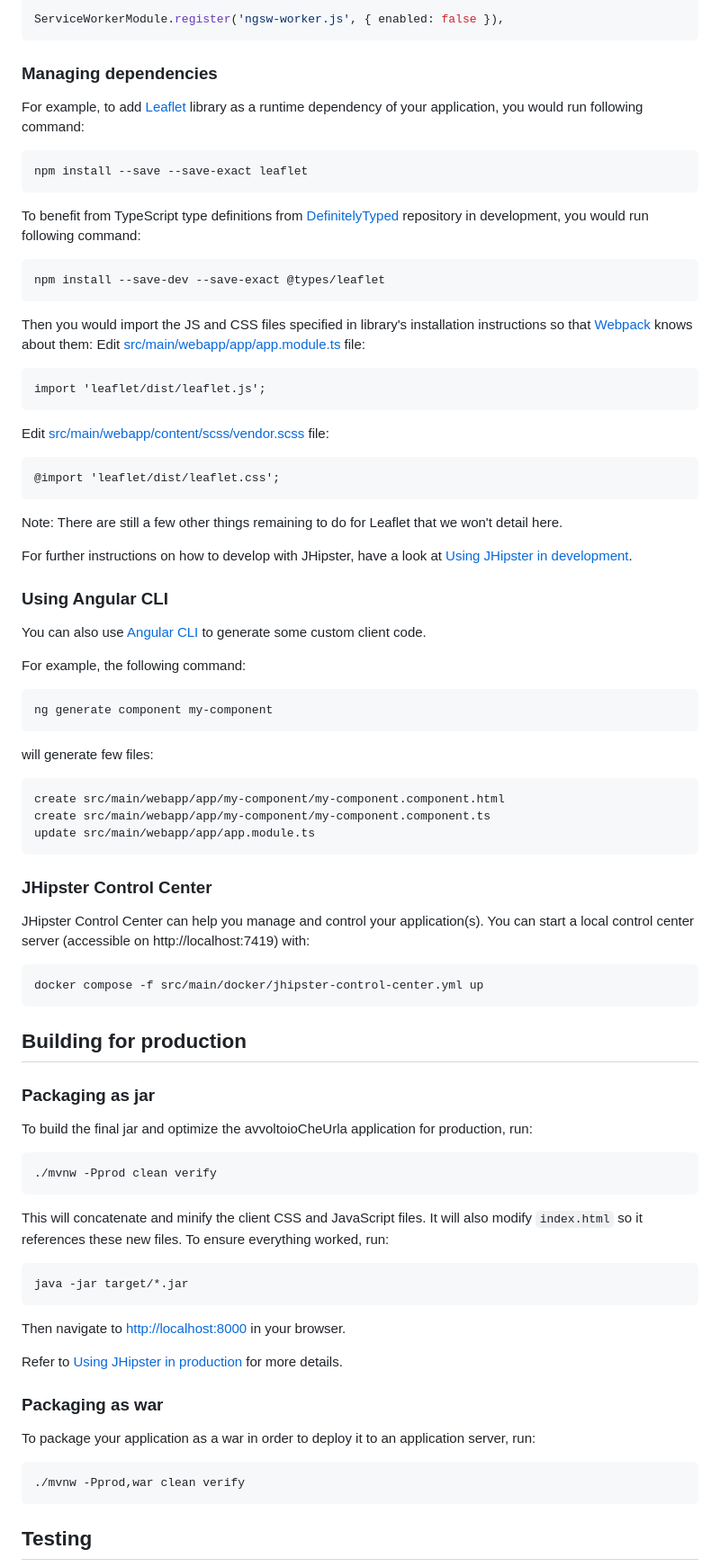
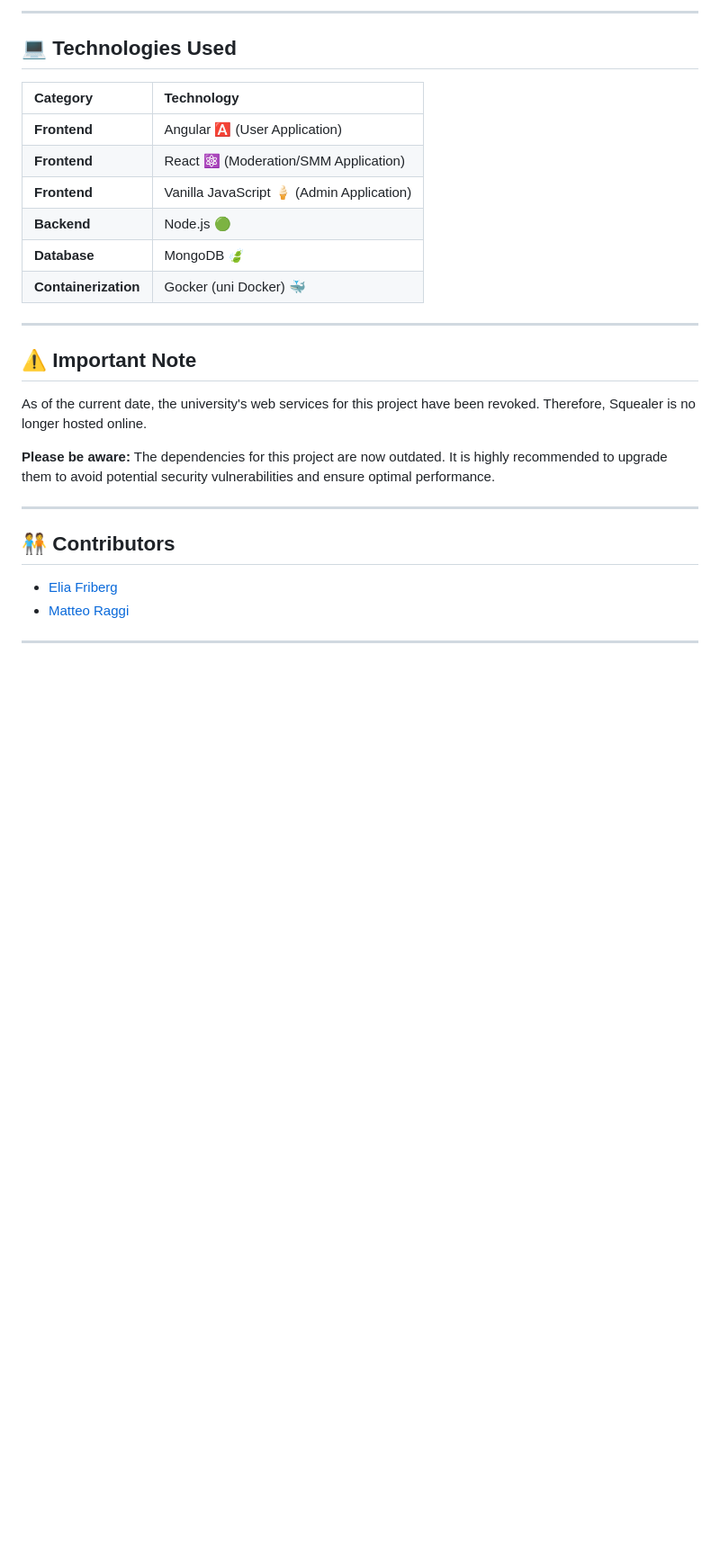
Before and after one commit to fri3erg/ProgettoDellAvvoltoioCheUrla, a Markdown page: README.md, the part around the change printed below. Shown: that part at 90% size. GitHub-like rendering; blank space fills up the shorter version.

````diff
--- a/README.md
+++ b/README.md
@@ -58,93 +69,31 @@ The service worker initialization code is disabled by default. To enable it, unc
 
-```typescript
-ServiceWorkerModule.register('ngsw-worker.js', { enabled: false }),
-```
+---
 
-### Managing dependencies
+## 💻 Technologies Used
 
-For example, to add [Leaflet][] library as a runtime dependency of your application, you would run following command:
+| Category           | Technology                             |
+| :----------------- | :------------------------------------- |
+| **Frontend** | Angular 🅰️ (User Application)           |
+| **Frontend** | React ⚛️ (Moderation/SMM Application)   |
+| **Frontend** | Vanilla JavaScript 🍦 (Admin Application) |
+| **Backend** | Node.js 🟢                            |
+| **Database** | MongoDB 🍃                            |
+| **Containerization** | Gocker (uni Docker) 🐳                             |
 
-```
-npm install --save --save-exact leaflet
-```
+---
 
-To benefit from TypeScript type definitions from [DefinitelyTyped][] repository in development, you would run following command:
+## ⚠️ Important Note
 
-```
-npm install --save-dev --save-exact @types/leaflet
-```
+As of the current date, the university's web services for this project have been revoked. Therefore, Squealer is no longer hosted online.
 
-Then you would import the JS and CSS files specified in library's installation instructions so that [Webpack][] knows about them:
-Edit [src/main/webapp/app/app.module.ts](src/main/webapp/app/app.module.ts) file:
+**Please be aware:** The dependencies for this project are now outdated. It is highly recommended to upgrade them to avoid potential security vulnerabilities and ensure optimal performance.
 
-```
-import 'leaflet/dist/leaflet.js';
-```
+---
 
-Edit [src/main/webapp/content/scss/vendor.scss](src/main/webapp/content/scss/vendor.scss) file:
+## 🧑‍🤝‍🧑 Contributors
 
-```
-@import 'leaflet/dist/leaflet.css';
-```
+* [Elia Friberg](https://github.com/fri3erg)
+* [Matteo Raggi](https://github.com/matteraggi)
 
-Note: There are still a few other things remaining to do for Leaflet that we won't detail here.
+---
 
-For further instructions on how to develop with JHipster, have a look at [Using JHipster in development][].
-
-### Using Angular CLI
-
-You can also use [Angular CLI][] to generate some custom client code.
-
-For example, the following command:
-
-```
-ng generate component my-component
-```
-
-will generate few files:
-
-```
-create src/main/webapp/app/my-component/my-component.component.html
-create src/main/webapp/app/my-component/my-component.component.ts
-update src/main/webapp/app/app.module.ts
-```
-
-### JHipster Control Center
-
-JHipster Control Center can help you manage and control your application(s). You can start a local control center server (accessible on http://localhost:7419) with:
-
-```
-docker compose -f src/main/docker/jhipster-control-center.yml up
-```
-
-## Building for production
-
-### Packaging as jar
-
-To build the final jar and optimize the avvoltoioCheUrla application for production, run:
-
-```
-./mvnw -Pprod clean verify
-```
-
-This will concatenate and minify the client CSS and JavaScript files. It will also modify `index.html` so it references these new files.
-To ensure everything worked, run:
-
-```
-java -jar target/*.jar
-```
-
-Then navigate to [http://localhost:8000](http://localhost:8000) in your browser.
-
-Refer to [Using JHipster in production][] for more details.
-
-### Packaging as war
-
-To package your application as a war in order to deploy it to an application server, run:
-
-```
-./mvnw -Pprod,war clean verify
-```
-
-## Testing
-
````
Also changed, not shown: other parts of README.md (+49 -145 lines).
